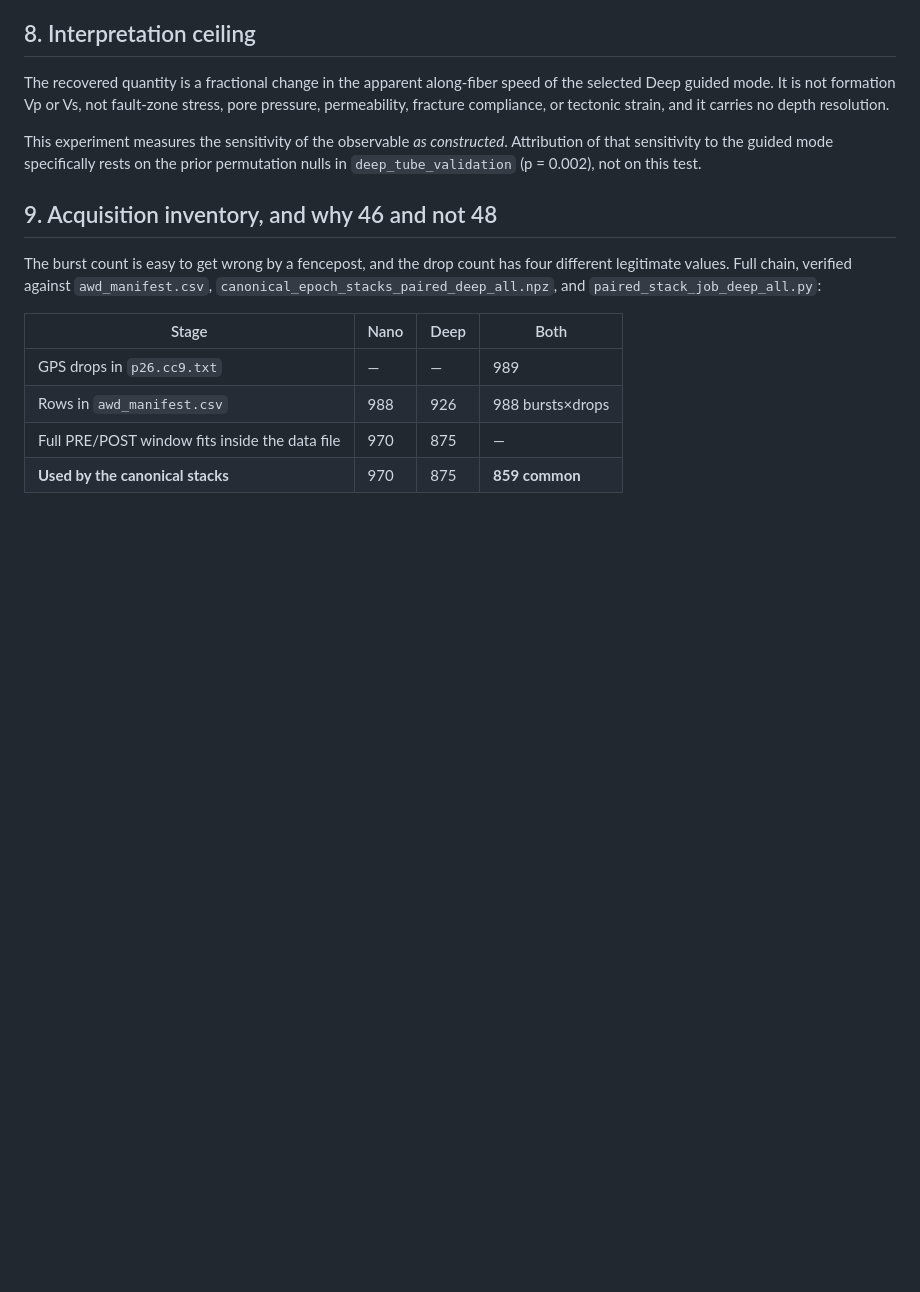
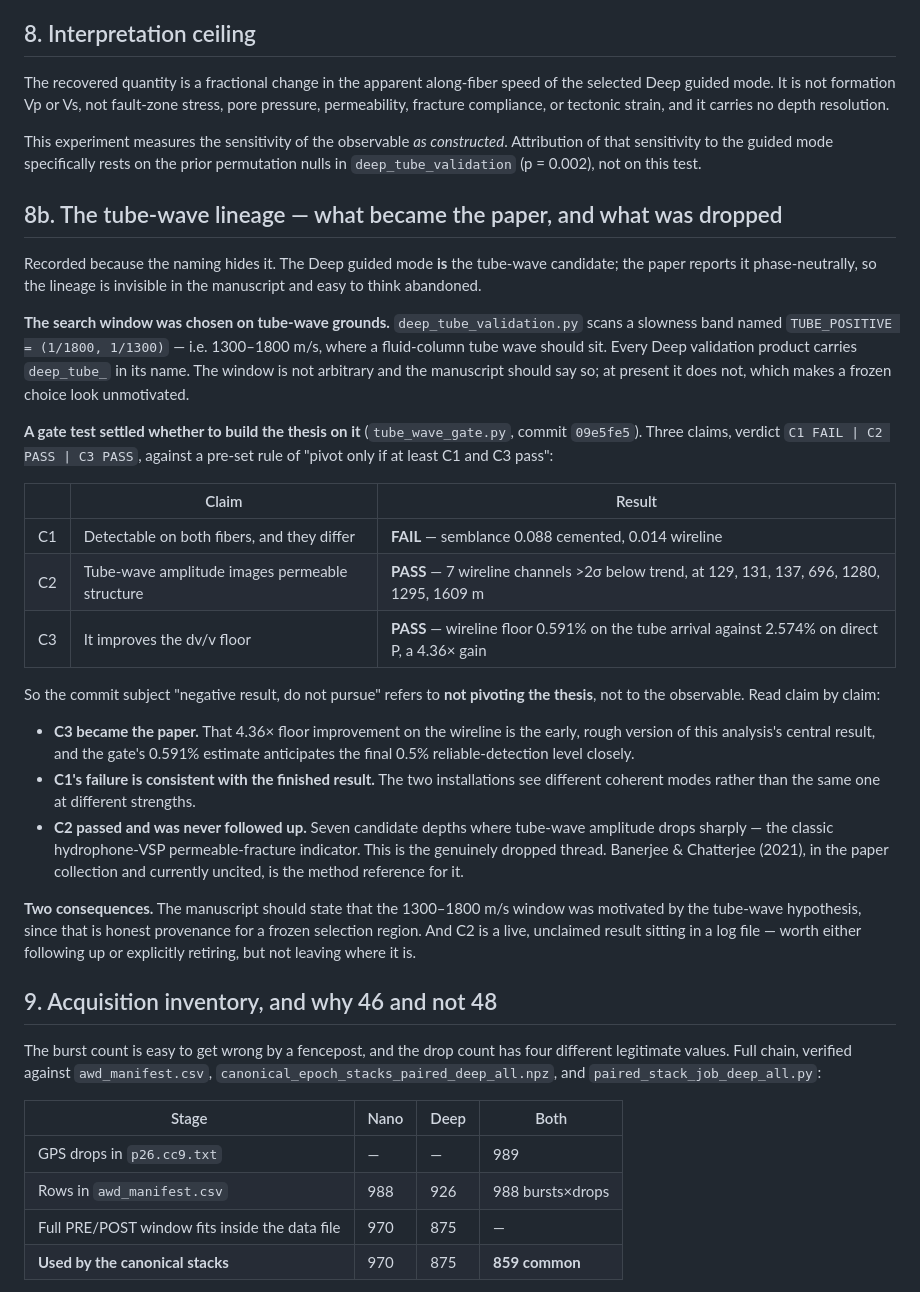
Before and after one commit to nataliaberrios/safod-das, a Markdown page: notebooks/awd_clean/DEEP_DVV_STATUS.md, the part around the change. Drawn GitHub-style; blank space fills up the shorter version.

Commit message:
Record the tube-wave lineage: what became the paper, and what was dropped
The naming hides it. The Deep guided mode IS the tube-wave candidate; the paper
reports it phase-neutrally, so the lineage is invisible in the manuscript and
easy to mistake for abandoned work.

deep_tube_validation.py scans a slowness band literally named TUBE_POSITIVE,
1300 to 1800 m/s, where a fluid-column tube wave should sit, and every Deep
validation product carries deep_tube_ in its name. The frozen selection region
was motivated by the tube-wave hypothesis, and the manuscript does not currently
say so, which leaves a frozen choice looking arbitrary.

The gate test in tube_wave_gate.py, commit 09e5fe5, returned C1 FAIL, C2 PASS,
C3 PASS against a pre-set rule of pivot only if at least C1 and C3 pass. So its
commit subject, negative result do not pursue, refers to not pivoting the thesis
rather than to the observable. Claim by claim:

C3 became the paper. The wireline dv/v floor was 0.591 percent on the tube
arrival against 2.574 percent on direct P, a 4.36 times gain, and that early
estimate anticipates the final 0.5 percent reliable-detection level closely.

C1 failing is consistent with the finished result: the two installations see
different coherent modes rather than one mode at two strengths.

C2 passed and was never followed up. Seven wireline channels more than 2 sigma
below the amplitude trend, at 129, 131, 137, 696, 1280, 1295 and 1609 m -- the
classic hydrophone-VSP permeable-fracture indicator. That is the genuinely
dropped thread, and Banerjee and Chatterjee 2021, in the collection and
currently uncited, is its method reference.

Flags two consequences: the manuscript should state the window's motivation, and
C2 is a live unclaimed result sitting in a log file that should be followed up or
explicitly retired.

```diff
--- a/notebooks/awd_clean/DEEP_DVV_STATUS.md
+++ b/notebooks/awd_clean/DEEP_DVV_STATUS.md
@@ -273,6 +273,47 @@ This experiment measures the sensitivity of the observable *as constructed*.
 Attribution of that sensitivity to the guided mode specifically rests on the
 prior permutation nulls in `deep_tube_validation` (p = 0.002), not on this test.
 
+## 8b. The tube-wave lineage — what became the paper, and what was dropped
+
+Recorded because the naming hides it. The Deep guided mode **is** the tube-wave
+candidate; the paper reports it phase-neutrally, so the lineage is invisible in
+the manuscript and easy to think abandoned.
+
+**The search window was chosen on tube-wave grounds.** `deep_tube_validation.py`
+scans a slowness band named `TUBE_POSITIVE = (1/1800, 1/1300)` — i.e. 1300–1800
+m/s, where a fluid-column tube wave should sit. Every Deep validation product
+carries `deep_tube_` in its name. The window is not arbitrary and the manuscript
+should say so; at present it does not, which makes a frozen choice look unmotivated.
+
+**A gate test settled whether to build the thesis on it** (`tube_wave_gate.py`,
+commit `09e5fe5`). Three claims, verdict `C1 FAIL | C2 PASS | C3 PASS`, against a
+pre-set rule of "pivot only if at least C1 and C3 pass":
+
+| | Claim | Result |
+|---|---|---|
+| C1 | Detectable on both fibers, and they differ | **FAIL** — semblance 0.088 cemented, 0.014 wireline |
+| C2 | Tube-wave amplitude images permeable structure | **PASS** — 7 wireline channels >2σ below trend, at 129, 131, 137, 696, 1280, 1295, 1609 m |
+| C3 | It improves the dv/v floor | **PASS** — wireline floor 0.591% on the tube arrival against 2.574% on direct P, a 4.36× gain |
+
+So the commit subject "negative result, do not pursue" refers to **not pivoting
+the thesis**, not to the observable. Read claim by claim:
+
+- **C3 became the paper.** That 4.36× floor improvement on the wireline is the
+  early, rough version of this analysis's central result, and the gate's 0.591%
+  estimate anticipates the final 0.5% reliable-detection level closely.
+- **C1's failure is consistent with the finished result.** The two installations
+  see different coherent modes rather than the same one at different strengths.
+- **C2 passed and was never followed up.** Seven candidate depths where
+  tube-wave amplitude drops sharply — the classic hydrophone-VSP permeable-fracture
+  indicator. This is the genuinely dropped thread. Banerjee & Chatterjee (2021),
+  in the paper collection and currently uncited, is the method reference for it.
+
+**Two consequences.** The manuscript should state that the 1300–1800 m/s window
+was motivated by the tube-wave hypothesis, since that is honest provenance for a
+frozen selection region. And C2 is a live, unclaimed result sitting in a log
+file — worth either following up or explicitly retiring, but not leaving where
+it is.
+
 ## 9. Acquisition inventory, and why 46 and not 48
 
 The burst count is easy to get wrong by a fencepost, and the drop count has four
```
